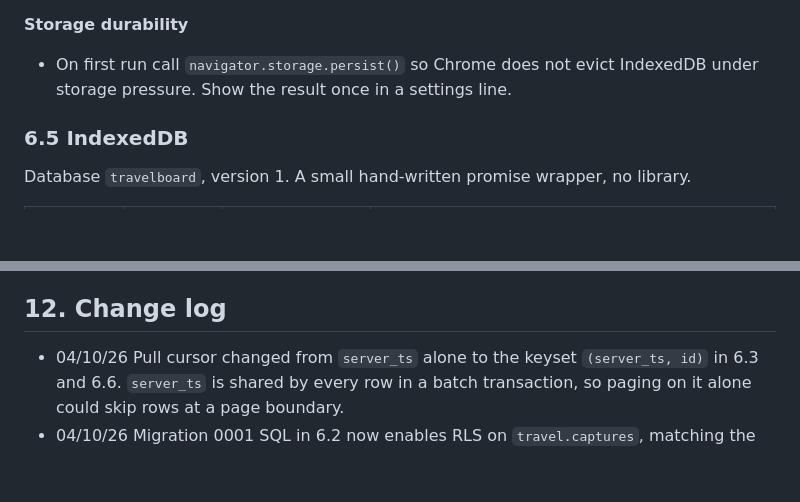
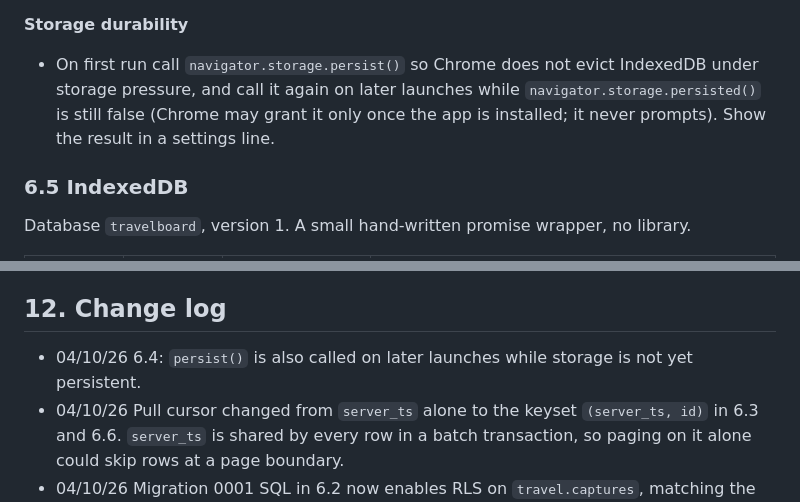
Before and after one commit to jeuron-hue/travelboard, a Markdown page: SPEC.md, 2 parts joined by grey strips. Drawn GitHub-style; blank space fills up the shorter version.

```diff
--- a/SPEC.md
+++ b/SPEC.md
@@ -216,7 +216,7 @@ Pull cursor: `server_ts` is `now()`, the transaction start time, so every row in
 - New version: install in the background, then show an "update ready, tap to reload" bar. Never `skipWaiting` automatically, so an update never interrupts a capture in progress.
 
 **Storage durability**
-- On first run call `navigator.storage.persist()` so Chrome does not evict IndexedDB under storage pressure. Show the result once in a settings line.
+- On first run call `navigator.storage.persist()` so Chrome does not evict IndexedDB under storage pressure, and call it again on later launches while `navigator.storage.persisted()` is still false (Chrome may grant it only once the app is installed; it never prompts). Show the result in a settings line.
 
 ### 6.5 IndexedDB
 
@@ -428,6 +428,7 @@ Each skeleton is expanded to full spec before its module starts.
 
 ## 12. Change log
 
+- 04/10/26 6.4: `persist()` is also called on later launches while storage is not yet persistent.
 - 04/10/26 Pull cursor changed from `server_ts` alone to the keyset `(server_ts, id)` in 6.3 and 6.6. `server_ts` is shared by every row in a batch transaction, so paging on it alone could skip rows at a page boundary.
 - 04/10/26 Migration 0001 SQL in 6.2 now enables RLS on `travel.captures`, matching the 6.2 notes (the line was missing from the block).
 - 04/10/26 First version. M0 to M2 full, M3 to M8 skeletons. Backend moved into the existing weatherboard project under a `travel` schema (separate project and separate organisation both considered and dropped). Repo name travelboard.
```
Also changed, not shown: TESTS.md (+2 -2 lines).
